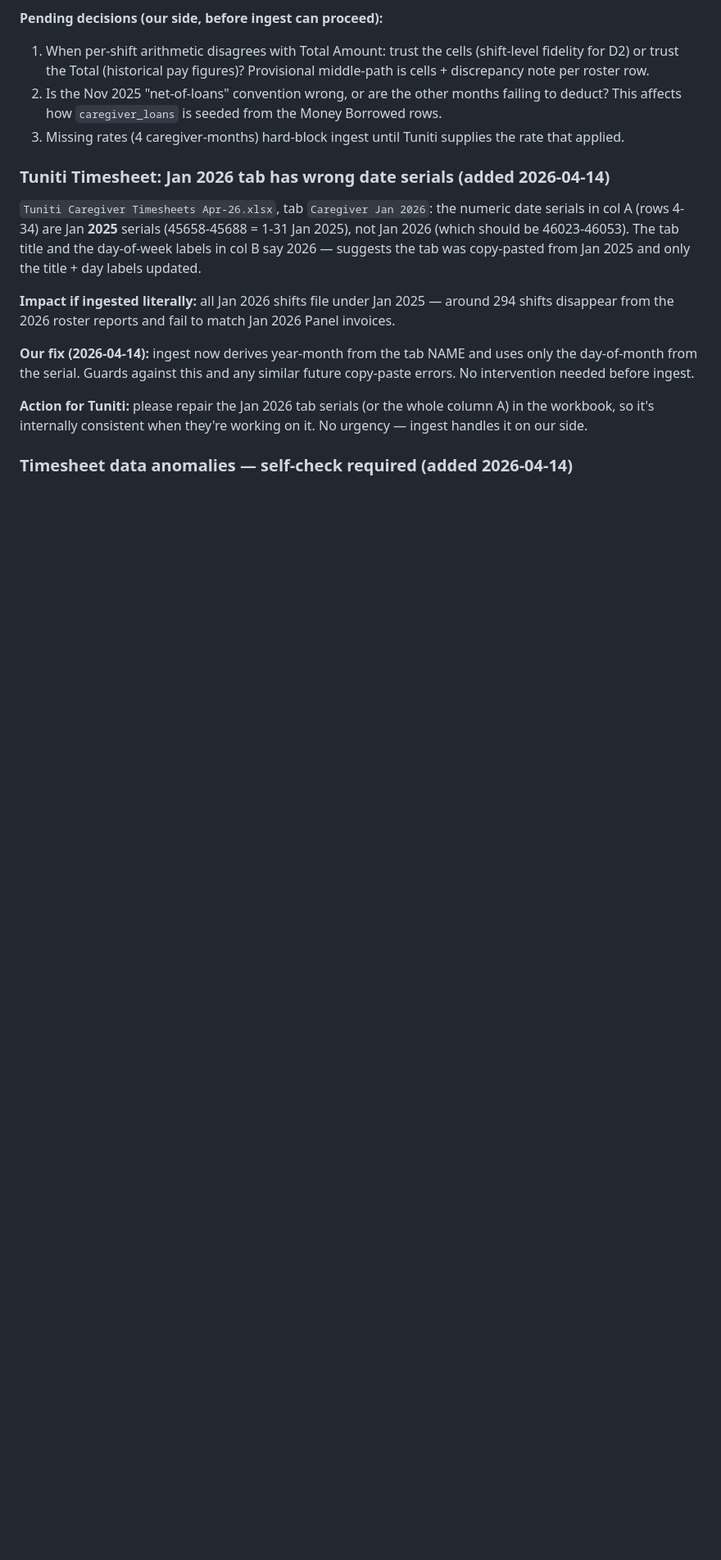
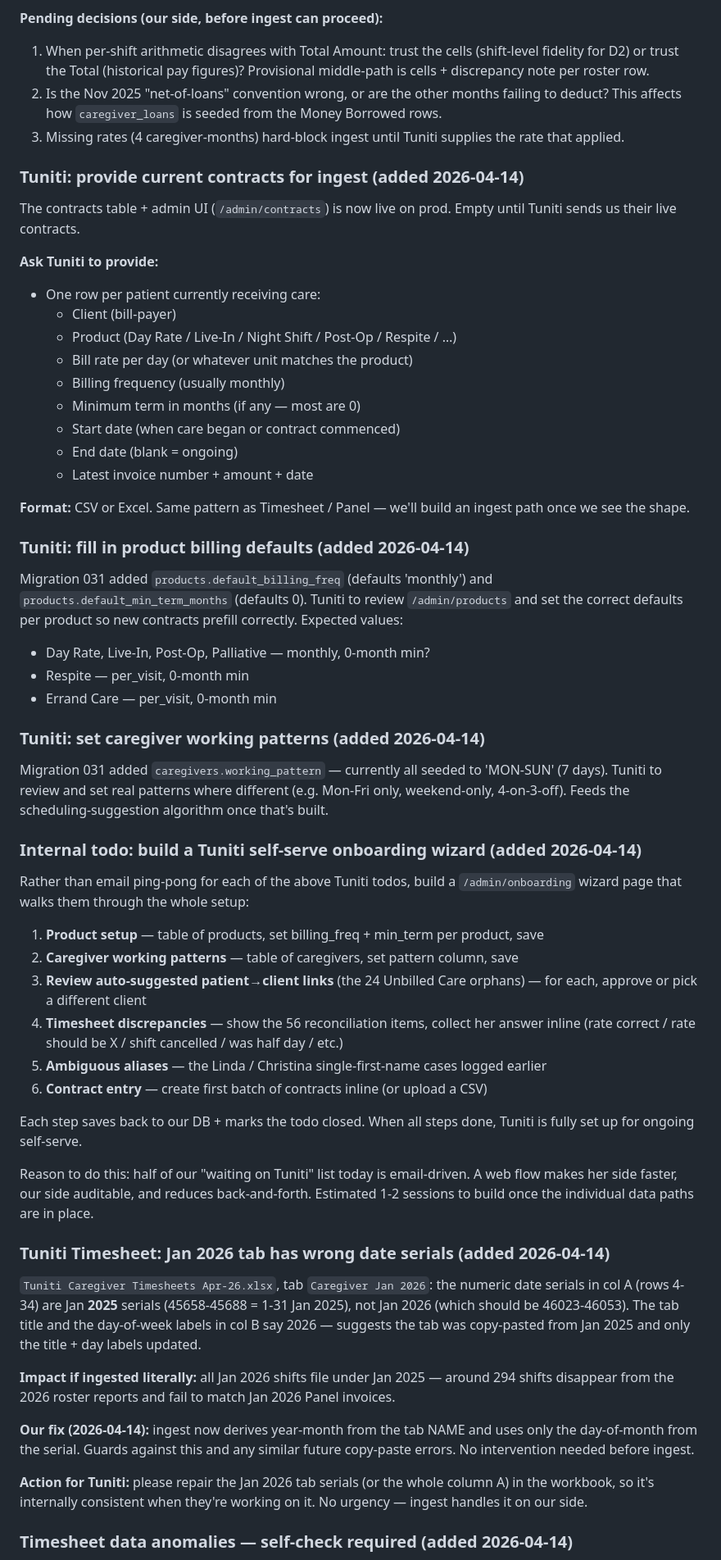
Before and after one commit to Vistaro/TCH, a Markdown page: docs/TCH_Ross_Todo.md, the part around the change. Shown at 82% size. GitHub-like rendering; blank space fills up the shorter version.

Commit message:
docs(todos): add contracts ingest / products + caregiver setup / onboarding wizard
Four new items logged:

Tuniti-facing:
- Provide current contracts for bulk ingest (CSV/Excel, same pattern
  as Timesheet + Panel)
- Fill in product-level billing_freq + min_term defaults via
  /admin/products
- Review caregiver working_pattern values (all default to MON-SUN
  after migration 031 — most are right, some won't be)

Our-side:
- Build /admin/onboarding wizard that walks Tuniti through every
  manual setup todo inline — products, working patterns, alias
  reviews, orphan-patient links, reconciliation answers, first
  contracts. Replaces email ping-pong with a saveable web flow.
  1-2 sessions once individual data paths are in place.

Co-Authored-By: Claude Opus 4.6 (1M context) <noreply@anthropic.com>

```diff
--- a/docs/TCH_Ross_Todo.md
+++ b/docs/TCH_Ross_Todo.md
@@ -355,6 +355,69 @@ Per-caregiver column arithmetic (cells × rate) does not tie to the
 3. Missing rates (4 caregiver-months) hard-block ingest until Tuniti
    supplies the rate that applied.
 
+### Tuniti: provide current contracts for ingest (added 2026-04-14)
+
+The contracts table + admin UI (`/admin/contracts`) is now live on prod.
+Empty until Tuniti sends us their live contracts.
+
+**Ask Tuniti to provide:**
+- One row per patient currently receiving care:
+  - Client (bill-payer)
+  - Product (Day Rate / Live-In / Night Shift / Post-Op / Respite / …)
+  - Bill rate per day (or whatever unit matches the product)
+  - Billing frequency (usually monthly)
+  - Minimum term in months (if any — most are 0)
+  - Start date (when care began or contract commenced)
+  - End date (blank = ongoing)
+  - Latest invoice number + amount + date
+
+**Format:** CSV or Excel. Same pattern as Timesheet / Panel — we'll
+build an ingest path once we see the shape.
+
+### Tuniti: fill in product billing defaults (added 2026-04-14)
+
+Migration 031 added `products.default_billing_freq` (defaults 'monthly')
+and `products.default_min_term_months` (defaults 0). Tuniti to review
+`/admin/products` and set the correct defaults per product so new
+contracts prefill correctly. Expected values:
+- Day Rate, Live-In, Post-Op, Palliative — monthly, 0-month min?
+- Respite — per_visit, 0-month min
+- Errand Care — per_visit, 0-month min
+
+### Tuniti: set caregiver working patterns (added 2026-04-14)
+
+Migration 031 added `caregivers.working_pattern` — currently all seeded
+to 'MON-SUN' (7 days). Tuniti to review and set real patterns where
+different (e.g. Mon-Fri only, weekend-only, 4-on-3-off). Feeds the
+scheduling-suggestion algorithm once that's built.
+
+### Internal todo: build a Tuniti self-serve onboarding wizard (added 2026-04-14)
+
+Rather than email ping-pong for each of the above Tuniti todos, build a
+`/admin/onboarding` wizard page that walks them through the whole setup:
+
+1. **Product setup** — table of products, set billing_freq + min_term
+   per product, save
+2. **Caregiver working patterns** — table of caregivers, set pattern
+   column, save
+3. **Review auto-suggested patient→client links** (the 24 Unbilled Care
+   orphans) — for each, approve or pick a different client
+4. **Timesheet discrepancies** — show the 56 reconciliation items,
+   collect her answer inline (rate correct / rate should be X /
+   shift cancelled / was half day / etc.)
+5. **Ambiguous aliases** — the Linda / Christina single-first-name
+   cases logged earlier
+6. **Contract entry** — create first batch of contracts inline (or
+   upload a CSV)
+
+Each step saves back to our DB + marks the todo closed. When all
+steps done, Tuniti is fully set up for ongoing self-serve.
+
+Reason to do this: half of our "waiting on Tuniti" list today is
+email-driven. A web flow makes her side faster, our side auditable,
+and reduces back-and-forth. Estimated 1-2 sessions to build once the
+individual data paths are in place.
+
 ### Tuniti Timesheet: Jan 2026 tab has wrong date serials (added 2026-04-14)
 
 `Tuniti Caregiver Timesheets Apr-26.xlsx`, tab `Caregiver Jan 2026`:
```
